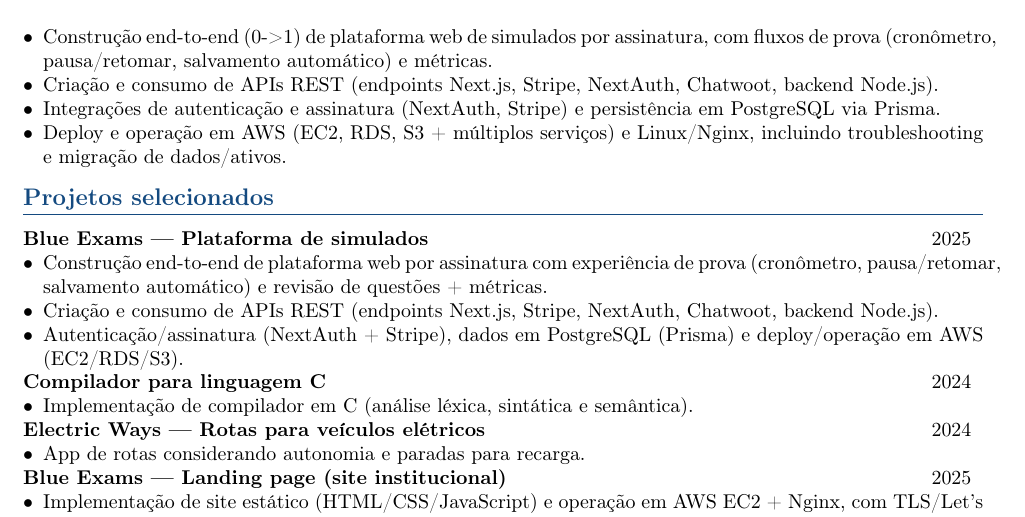
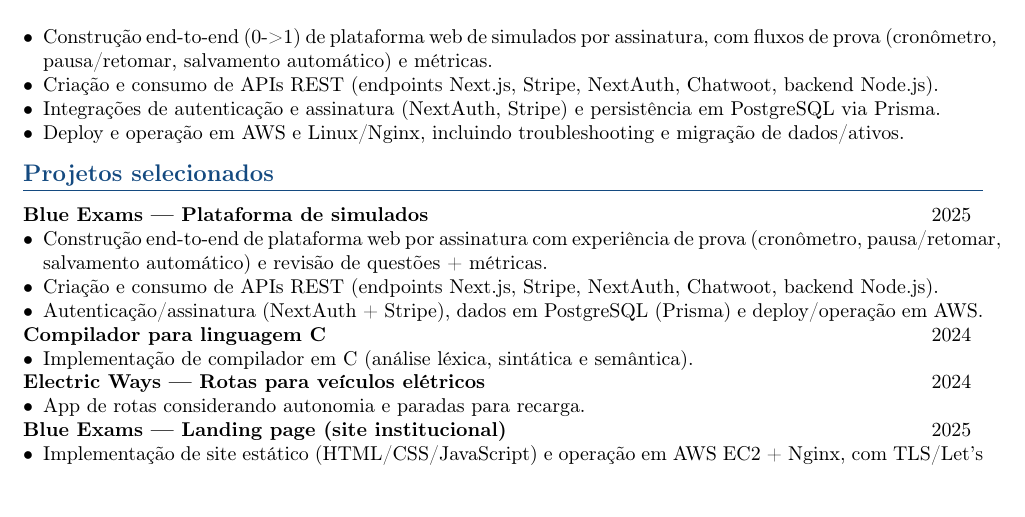
Before and after one commit to rkosmel/portfolio-roberto, a LaTeX CV (resume/latex/roberto-kosmel-cv-pt.tex): part of page 1 of 2 before the commit and part of the page after it, cut so that both start at the same text. Compiled offline with pdfLaTeX.

Commit message:
feat(resume): optimize layout for 1-page PDFs and organize file structure
- Optimize AWS descriptions in experience/projects sections for better spacing
- Generate 1-page PDFs (PT: 73.6KB, EN: 70.4KB) with improved layout
- Move PDFs to resume/pdf/ directory and clean latex/ temporary files
- Maintain detailed AWS specs in Cloud & DevOps skills section
- Fix overfull hbox warnings while preserving content quality

```diff
--- a/resume/latex/roberto-kosmel-cv-pt.tex
+++ b/resume/latex/roberto-kosmel-cv-pt.tex
@@ -53,7 +53,7 @@
     \item Construção end-to-end (0->1) de plataforma web de simulados por assinatura, com fluxos de prova (cronômetro, pausa/retomar, salvamento automático) e métricas.
     \item Criação e consumo de APIs REST (endpoints Next.js, Stripe, NextAuth, Chatwoot, backend Node.js).
     \item Integrações de autenticação e assinatura (NextAuth, Stripe) e persistência em PostgreSQL via Prisma.
-    \item Deploy e operação em AWS (EC2, RDS, S3 + múltiplos serviços) e Linux/Nginx, incluindo troubleshooting e migração de dados/ativos.
+    \item Deploy e operação em AWS e Linux/Nginx, incluindo troubleshooting e migração de dados/ativos.
 \end{itemize}
 
 \section*{Projetos selecionados}
@@ -63,7 +63,7 @@
 \begin{itemize}
     \item Construção end-to-end de plataforma web por assinatura com experiência de prova (cronômetro, pausa/retomar, salvamento automático) e revisão de questões + métricas.
     \item Criação e consumo de APIs REST (endpoints Next.js, Stripe, NextAuth, Chatwoot, backend Node.js).
-    \item Autenticação/assinatura (NextAuth + Stripe), dados em PostgreSQL (Prisma) e deploy/operação em AWS (EC2/RDS/S3).
+    \item Autenticação/assinatura (NextAuth + Stripe), dados em PostgreSQL (Prisma) e deploy/operação em AWS.
 \end{itemize}
 
 \begin{tabular*}{\textwidth}{@{\extracolsep{\fill}}l r}
```
Also changed, not shown: resume/latex/roberto-kosmel-cv-en.tex (+2 -2 lines), resume/pdf/roberto-kosmel-cv-en.pdf, resume/pdf/roberto-kosmel-cv-pt.pdf.
